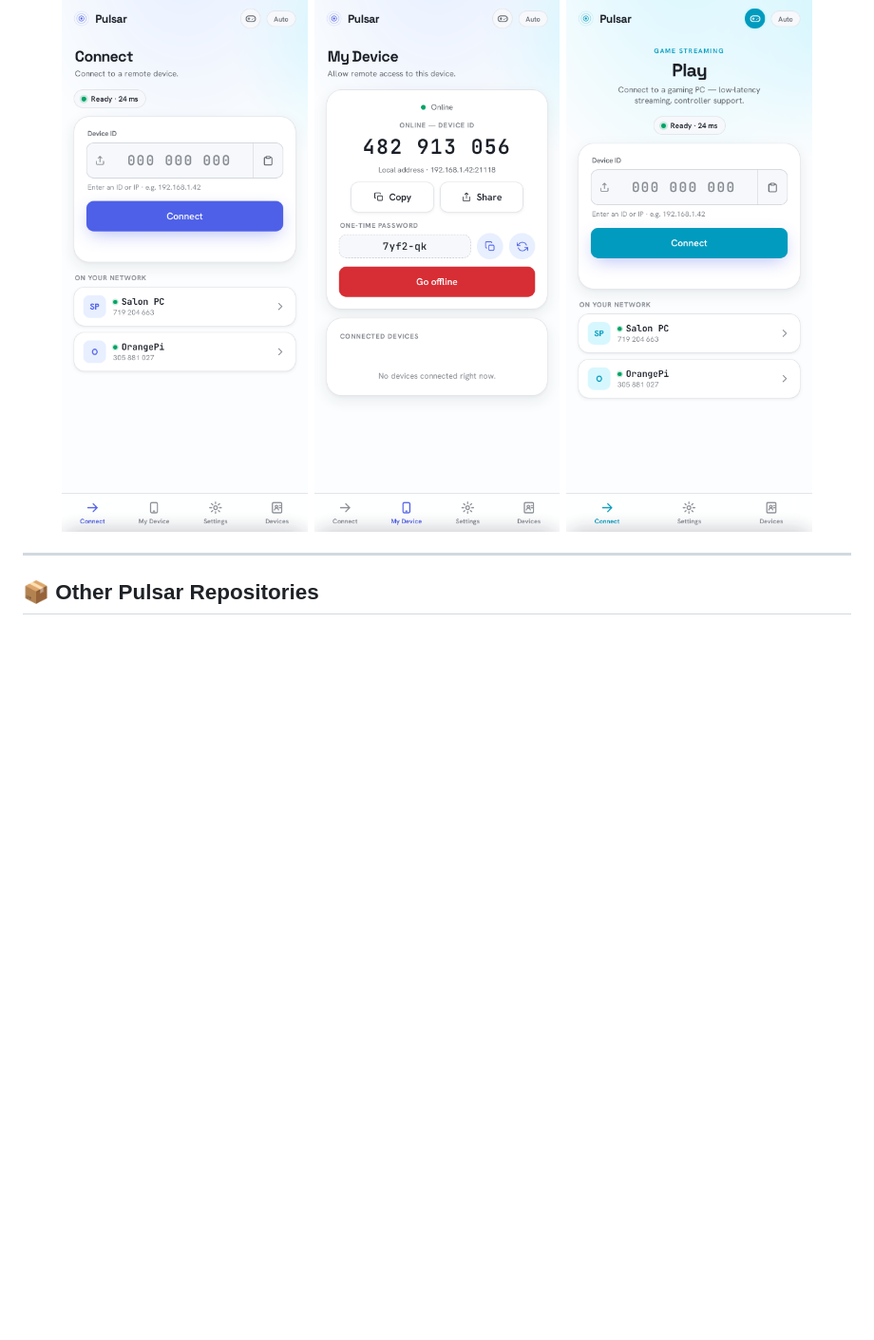
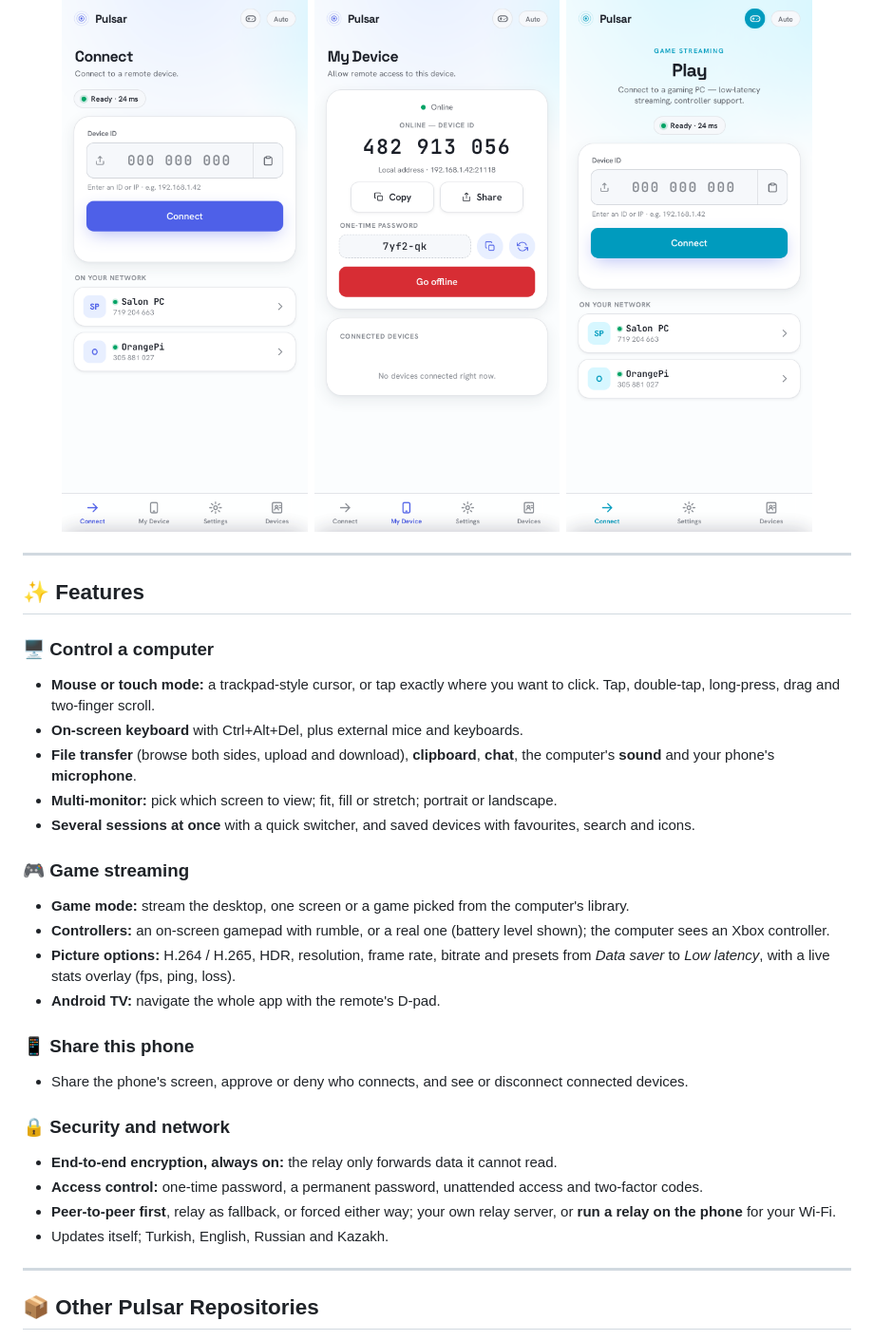
Before and after one commit to PulsarDesk/pulsar-mobile, a Markdown page: README.md, the part around the change. Shown at 95% size. Drawn GitHub-style; blank space fills up the shorter version.

Commit message:
docs(readme): feature overview
Co-Authored-By: Claude Opus 5.5 <noreply@anthropic.com>

```diff
--- a/README.md
+++ b/README.md
@@ -26,6 +26,37 @@ phone's screen and let someone control it. iOS is not available yet.
   <img src="docs/screenshots/my-device.png" width="30%" alt="My Device: ID and one-time password">
   <img src="docs/screenshots/game-mode.png" width="30%" alt="Game mode">
 </p>
+
+---
+
+## ✨ Features
+
+### 🖥️ Control a computer
+- **Mouse or touch mode:** a trackpad-style cursor, or tap exactly where you want to click. Tap, double-tap,
+  long-press, drag and two-finger scroll.
+- **On-screen keyboard** with Ctrl+Alt+Del, plus external mice and keyboards.
+- **File transfer** (browse both sides, upload and download), **clipboard**, **chat**, the computer's **sound** and
+  your phone's **microphone**.
+- **Multi-monitor:** pick which screen to view; fit, fill or stretch; portrait or landscape.
+- **Several sessions at once** with a quick switcher, and saved devices with favourites, search and icons.
+
+### 🎮 Game streaming
+- **Game mode:** stream the desktop, one screen or a game picked from the computer's library.
+- **Controllers:** an on-screen gamepad with rumble, or a real one (battery level shown); the computer sees an
+  Xbox controller.
+- **Picture options:** H.264 / H.265, HDR, resolution, frame rate, bitrate and presets from *Data saver* to
+  *Low latency*, with a live stats overlay (fps, ping, loss).
+- **Android TV:** navigate the whole app with the remote's D-pad.
+
+### 📱 Share this phone
+- Share the phone's screen, approve or deny who connects, and see or disconnect connected devices.
+
+### 🔒 Security and network
+- **End-to-end encryption, always on:** the relay only forwards data it cannot read.
+- **Access control:** one-time password, a permanent password, unattended access and two-factor codes.
+- **Peer-to-peer first**, relay as fallback, or forced either way; your own relay server, or **run a relay on the
+  phone** for your Wi-Fi.
+- Updates itself; Turkish, English, Russian and Kazakh.
 
 ---
 
```
